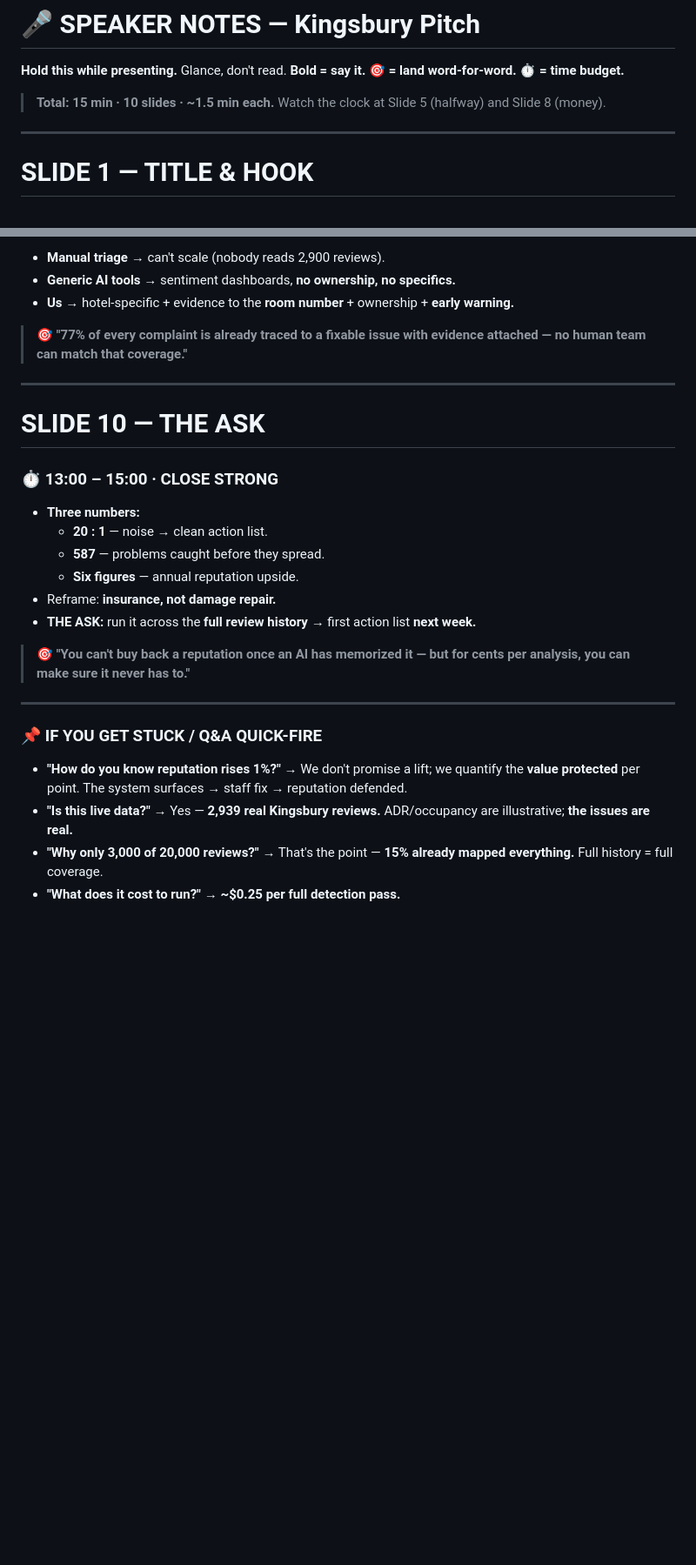
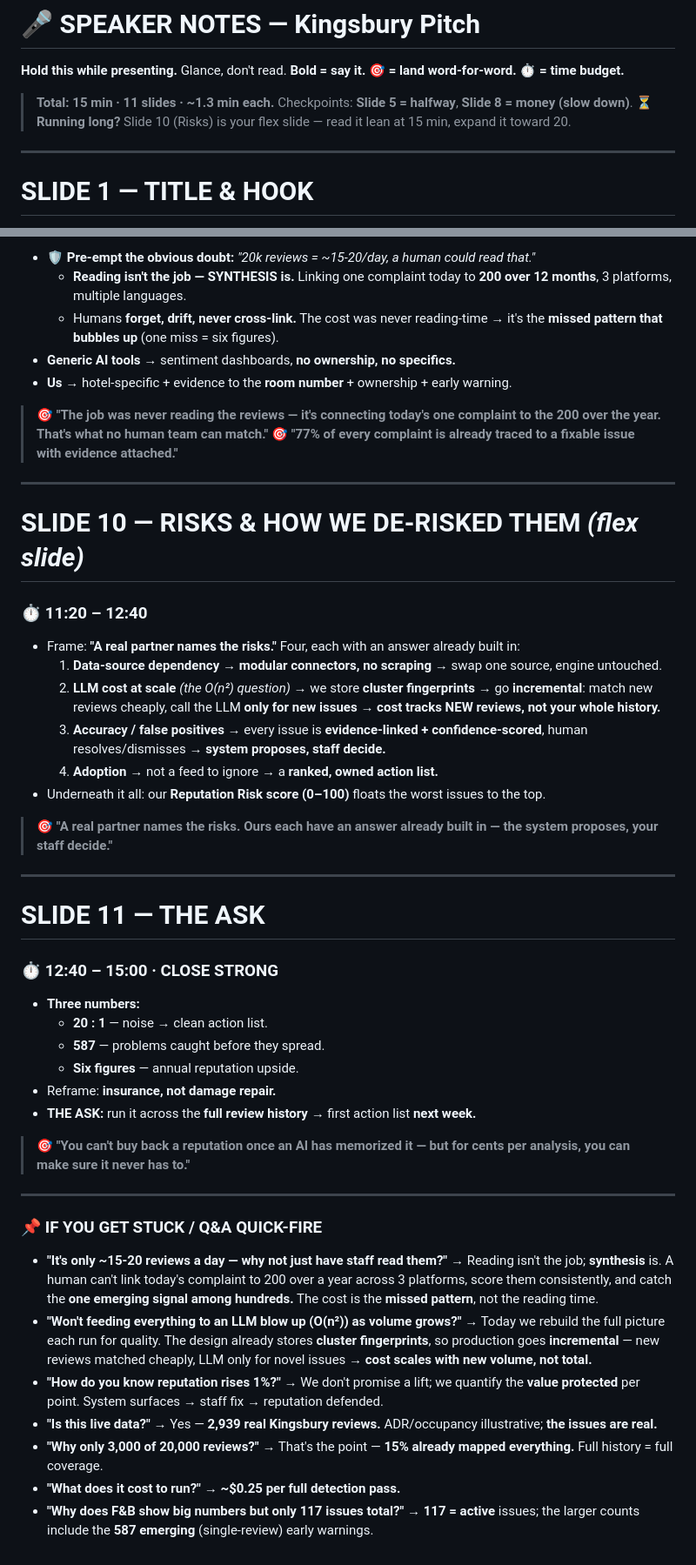
Before and after one commit to dpiyumal2319/guest-review-intelligence-and-action-management-system, a Markdown page: SPEAKER_NOTES.md, 2 parts joined by grey strips. Shown at 87% size. Drawn GitHub-style; blank space fills up the shorter version.

```diff
--- a/SPEAKER_NOTES.md
+++ b/SPEAKER_NOTES.md
@@ -2,7 +2,8 @@
 
 **Hold this while presenting.** Glance, don't read. **Bold = say it. 🎯 = land word-for-word. ⏱ = time budget.**
 
-> **Total: 15 min · 10 slides · ~1.5 min each.** Watch the clock at Slide 5 (halfway) and Slide 8 (money).
+> **Total: 15 min · 11 slides · ~1.3 min each.** Checkpoints: **Slide 5 = halfway**, **Slide 8 = money (slow down)**.
+> ⏳ **Running long?** Slide 10 (Risks) is your flex slide — read it lean at 15 min, expand it toward 20.
 
 ---
 
@@ -116,14 +118,31 @@
 
-- **Manual triage** → can't scale (nobody reads 2,900 reviews).
+- 🛡️ **Pre-empt the obvious doubt:** *"20k reviews = ~15-20/day, a human could read that."*
+  - **Reading isn't the job — SYNTHESIS is.** Linking one complaint today to **200 over 12 months**, 3 platforms, multiple languages.
+  - Humans **forget, drift, never cross-link.** The cost was never reading-time → it's the **missed pattern that bubbles up** (one miss = six figures).
 - **Generic AI tools** → sentiment dashboards, **no ownership, no specifics.**
-- **Us** → hotel-specific + evidence to the **room number** + ownership + **early warning.**
+- **Us** → hotel-specific + evidence to the **room number** + ownership + early warning.
 
-> 🎯 **"77% of every complaint is already traced to a fixable issue with evidence attached — no human team can match that coverage."**
+> 🎯 **"The job was never reading the reviews — it's connecting today's one complaint to the 200 over the year. That's what no human team can match."**
+> 🎯 **"77% of every complaint is already traced to a fixable issue with evidence attached."**
 
 ---
 
-# SLIDE 10 — THE ASK
-### ⏱ 13:00 – 15:00  ·  **CLOSE STRONG**
+# SLIDE 10 — RISKS & HOW WE DE-RISKED THEM  *(flex slide)*
+### ⏱ 11:20 – 12:40
+
+- Frame: **"A real partner names the risks."** Four, each with an answer already built in:
+  1. **Data-source dependency** → **modular connectors, no scraping** → swap one source, engine untouched.
+  2. **LLM cost at scale** *(the O(n²) question)* → we store **cluster fingerprints** → go **incremental**: match new reviews cheaply, call the LLM **only for new issues** → **cost tracks NEW reviews, not your whole history.**
+  3. **Accuracy / false positives** → every issue is **evidence-linked + confidence-scored**, human resolves/dismisses → **system proposes, staff decide.**
+  4. **Adoption** → not a feed to ignore → a **ranked, owned action list.**
+- Underneath it all: our **Reputation Risk score (0–100)** floats the worst issues to the top.
+
+> 🎯 **"A real partner names the risks. Ours each have an answer already built in — the system proposes, your staff decide."**
+
+---
+
+# SLIDE 11 — THE ASK
+### ⏱ 12:40 – 15:00  ·  **CLOSE STRONG**
 
 - **Three numbers:**
   - **20 : 1** — noise → clean action list.
@@ -137,7 +156,10 @@
 ---
 
 ### 📌 IF YOU GET STUCK / Q&A QUICK-FIRE
-- **"How do you know reputation rises 1%?"** → We don't promise a lift; we quantify the **value protected** per point. The system surfaces → staff fix → reputation defended.
-- **"Is this live data?"** → Yes — **2,939 real Kingsbury reviews.** ADR/occupancy are illustrative; **the issues are real.**
+- **"It's only ~15-20 reviews a day — why not just have staff read them?"** → Reading isn't the job; **synthesis** is. A human can't link today's complaint to 200 over a year across 3 platforms, score them consistently, and catch the **one emerging signal among hundreds.** The cost is the **missed pattern**, not the reading time.
+- **"Won't feeding everything to an LLM blow up (O(n²)) as volume grows?"** → Today we rebuild the full picture each run for quality. The design already stores **cluster fingerprints**, so production goes **incremental** — new reviews matched cheaply, LLM only for novel issues → **cost scales with new volume, not total.**
+- **"How do you know reputation rises 1%?"** → We don't promise a lift; we quantify the **value protected** per point. System surfaces → staff fix → reputation defended.
+- **"Is this live data?"** → Yes — **2,939 real Kingsbury reviews.** ADR/occupancy illustrative; **the issues are real.**
 - **"Why only 3,000 of 20,000 reviews?"** → That's the point — **15% already mapped everything.** Full history = full coverage.
 - **"What does it cost to run?"** → **~$0.25 per full detection pass.**
+- **"Why does F&B show big numbers but only 117 issues total?"** → **117 = active** issues; the larger counts include the **587 emerging** (single-review) early warnings.
```
Also changed, not shown: other parts of SPEAKER_NOTES.md (+11 -10 lines), PRESENTATION.md (+64 -25 lines).
